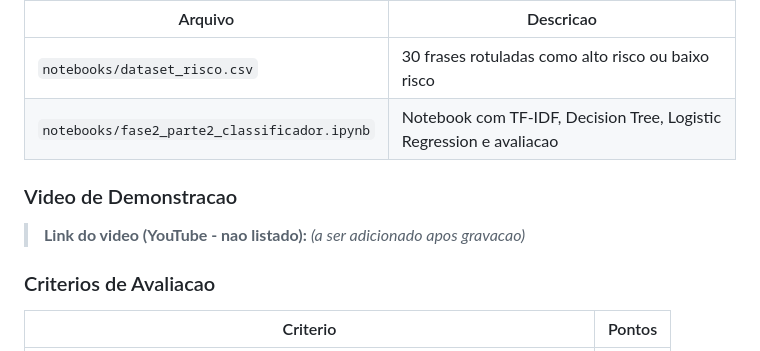
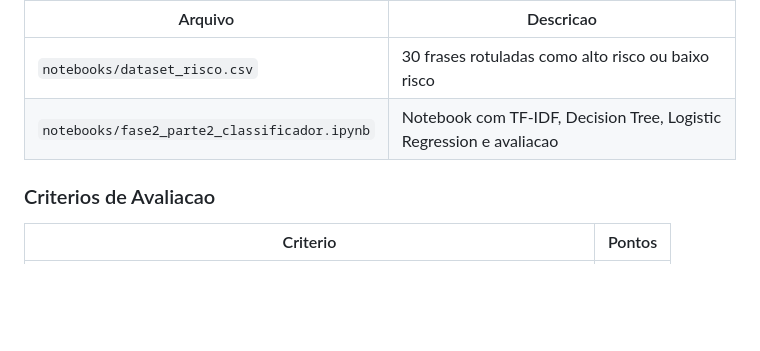
Before and after one commit to tiagoalvescordeiro/cardio-ia-fase1, a Markdown page: README.md, the part around the change. Drawn GitHub-style; blank space fills up the shorter version.

Commit message:
docs: remover secao Video de Demonstracao do README
Removed video demonstration section from README.

```diff
--- a/README.md
+++ b/README.md
@@ -230,10 +230,6 @@ Classificador de risco cardiaco usando TF-IDF e Machine Learning para classifica
 | `notebooks/dataset_risco.csv` | 30 frases rotuladas como alto risco ou baixo risco |
 | `notebooks/fase2_parte2_classificador.ipynb` | Notebook com TF-IDF, Decision Tree, Logistic Regression e avaliacao |
 
-### Video de Demonstracao
-
-> **Link do video (YouTube - nao listado):** _(a ser adicionado apos gravacao)_
-
 ### Criterios de Avaliacao
 
 | Criterio | Pontos |
```
